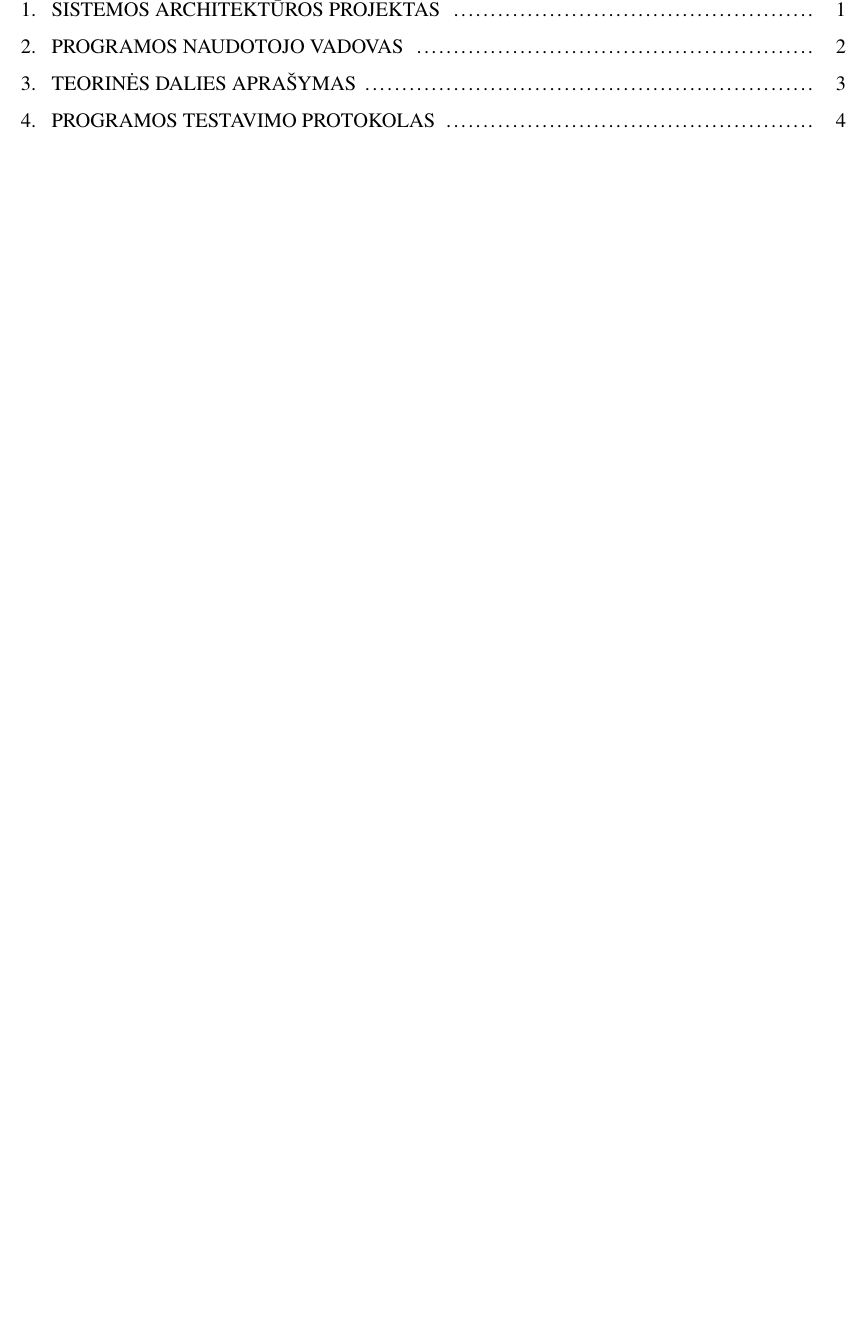
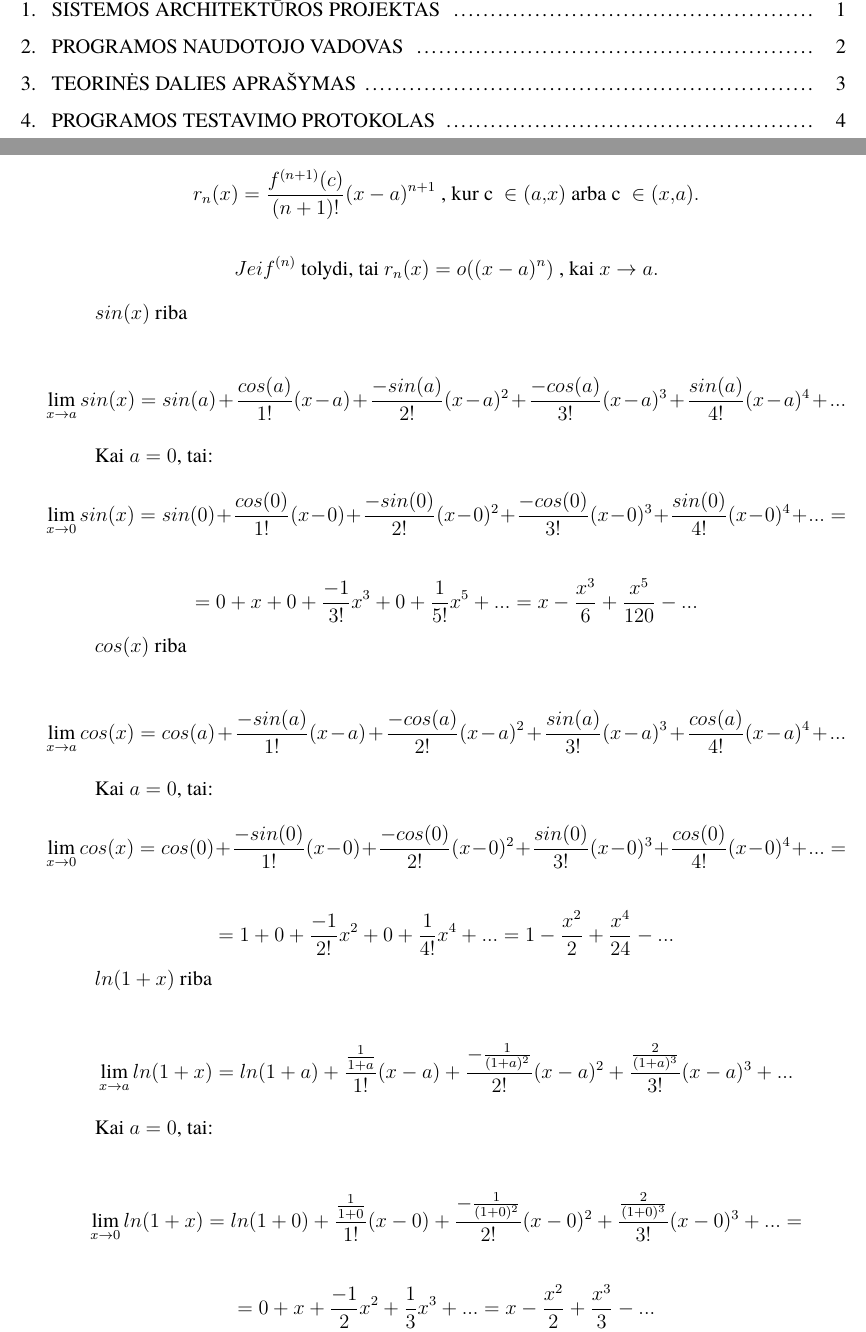
Before and after one commit to vstrimaitis/limit_calculator, a LaTeX document (0_Limit Calculator Description/main.tex, which reads 0_Limit Calculator Description/sections/userGuide.tex): part of page 2 of 6 before the commit and two parts of pages 2 and 4 of 6 after it, the two joined at a grey line, cut so that both start at the same text, the shorter picture padded with empty space. Compiled offline with XeLaTeX; a missing font is replaced by an installed copy or a similar font.

Commit message:
formulas but in another page.

```diff
--- a/0_Limit Calculator Description/sections/userGuide.tex
+++ b/0_Limit Calculator Description/sections/userGuide.tex
@@ -1 +1,33 @@
 \section{Programos naudotojo vadovas}
+
+\[r_n(x) = \frac{f^{(n+1)}(c)}{(n+1)!}(x-a)^{n+1} \textrm{ , kur c } \in (a,x) \textrm{ arba c } \in (x,a).\]
+
+\[Jei f^{(n)} \textrm{ tolydi, tai } r_n(x) = o((x-a)^n) \textrm{ , kai } x \to a.\]
+
+$sin(x)$ riba
+
+\[ \lim_{x \to a} sin(x) = sin(a) + \frac{cos(a)}{1!}(x-a)+\frac{-sin(a)}{2!}(x-a)^2+\frac{-cos(a)}{3!}(x-a)^3+\frac{sin(a)}{4!}(x-a)^4+...\]
+
+Kai $a = 0$, tai:
+\[ \lim_{x \to 0} sin(x) = sin(0) + \frac{cos(0)}{1!}(x-0)+\frac{-sin(0)}{2!}(x-0)^2+\frac{-cos(0)}{3!}(x-0)^3+\frac{sin(0)}{4!}(x-0)^4 + ... = \]
+
+\[ = 0 + x + 0 + \frac{-1}{3!}x^3 + 0 + \frac{1}{5!}x^5 + ... = x - \frac{x^3}{6}+\frac{x^5}{120} - ... \]
+
+$cos(x)$ riba
+
+\[ \lim_{x \to a} cos(x) = cos(a) + \frac{-sin(a)}{1!}(x-a)+\frac{-cos(a)}{2!}(x-a)^2+\frac{sin(a)}{3!}(x-a)^3+\frac{cos(a)}{4!}(x-a)^4+...\]
+
+Kai $a = 0$, tai:
+\[ \lim_{x \to 0} cos(x) = cos(0) + \frac{-sin(0)}{1!}(x-0)+\frac{-cos(0)}{2!}(x-0)^2+\frac{sin(0)}{3!}(x-0)^3+\frac{cos(0)}{4!}(x-0)^4 + ... = \]
+
+\[ = 1 + 0 + \frac{-1}{2!}x^2 + 0 + \frac{1}{4!}x^4 + ... = 1 - \frac{x^2}{2}+\frac{x^4}{24} - ... \]
+
+$ln(1+x)$ riba
+
+\[ \lim_{x \to a} ln(1+x) = ln(1+a) + \frac{\frac{1}{1+a}}{1!}(x-a) + \frac{-\frac{1}{(1+a)^2}}{2!}(x-a)^2 + \frac{\frac{2}{(1+a)^3}}{3!}(x-a)^3 + ... \]
+
+Kai $a = 0$, tai:
+
+\[ \lim_{x \to 0} ln(1+x) = ln(1+0) + \frac{\frac{1}{1+0}}{1!}(x-0) + \frac{-\frac{1}{(1+0)^2}}{2!}(x-0)^2 + \frac{\frac{2}{(1+0)^3}}{3!}(x-0)^3 + ... = \]
+
+\[ = 0 + x + \frac{-1}{2}x^2 + \frac{1}{3}x^3 + ... = x - \frac{x^2}{2} + \frac{x^3}{3} - ...\]
```
